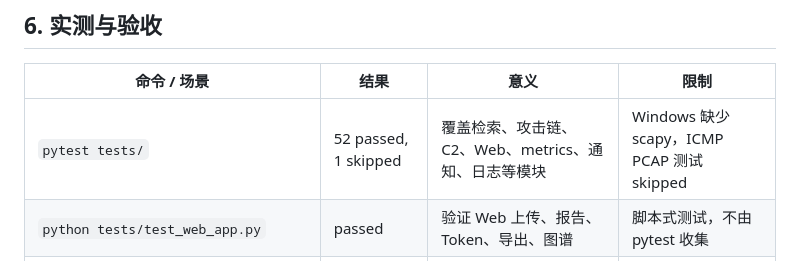
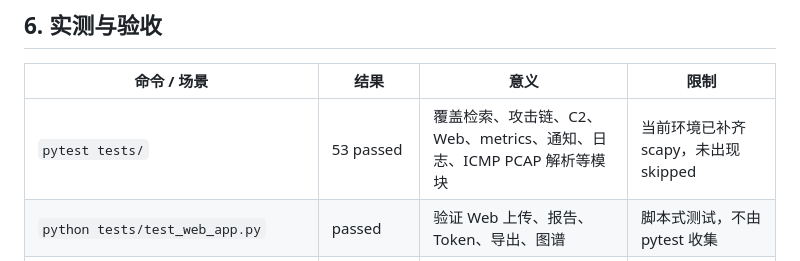
Before and after one commit to sishijiuhack/FlowTragent, a Markdown page: user_docs/FlowTragent_开发报告.md, the part around the change. Drawn GitHub-style.

```diff
--- a/user_docs/FlowTragent_开发报告.md
+++ b/user_docs/FlowTragent_开发报告.md
@@ -80,7 +80,7 @@ Live prefilter 使用 marker 权重和行为统计给窗口打分，分为 low
 
 | 命令 / 场景 | 结果 | 意义 | 限制 |
 |-------------|------|------|------|
-| `pytest tests/` | 52 passed, 1 skipped | 覆盖检索、攻击链、C2、Web、metrics、通知、日志等模块 | Windows 缺少 scapy，ICMP PCAP 测试 skipped |
+| `pytest tests/` | 53 passed | 覆盖检索、攻击链、C2、Web、metrics、通知、日志、ICMP PCAP 解析等模块 | 当前环境已补齐 scapy，未出现 skipped |
 | `python tests/test_web_app.py` | passed | 验证 Web 上传、报告、Token、导出、图谱 | 脚本式测试，不由 pytest 收集 |
 | `python tests/test_agent_orchestrator.py` | passed | 验证 Agent 层输出 | 无 |
 | `python tests/test_langgraph_runner.py` | passed | 验证 LangGraph runner fallback | 无 |
```
Also changed, not shown: user_docs/FlowTragent_产品白皮书.md (+1 -1 lines).
